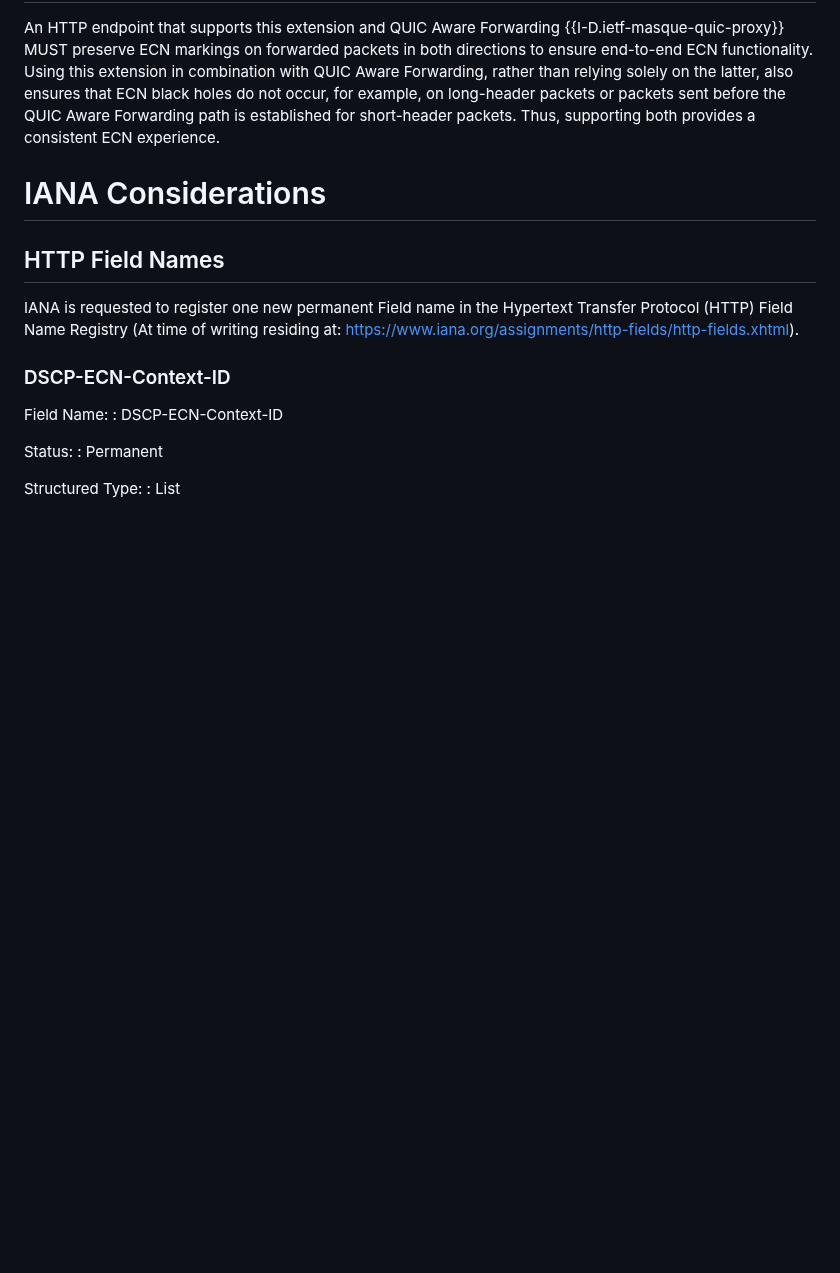
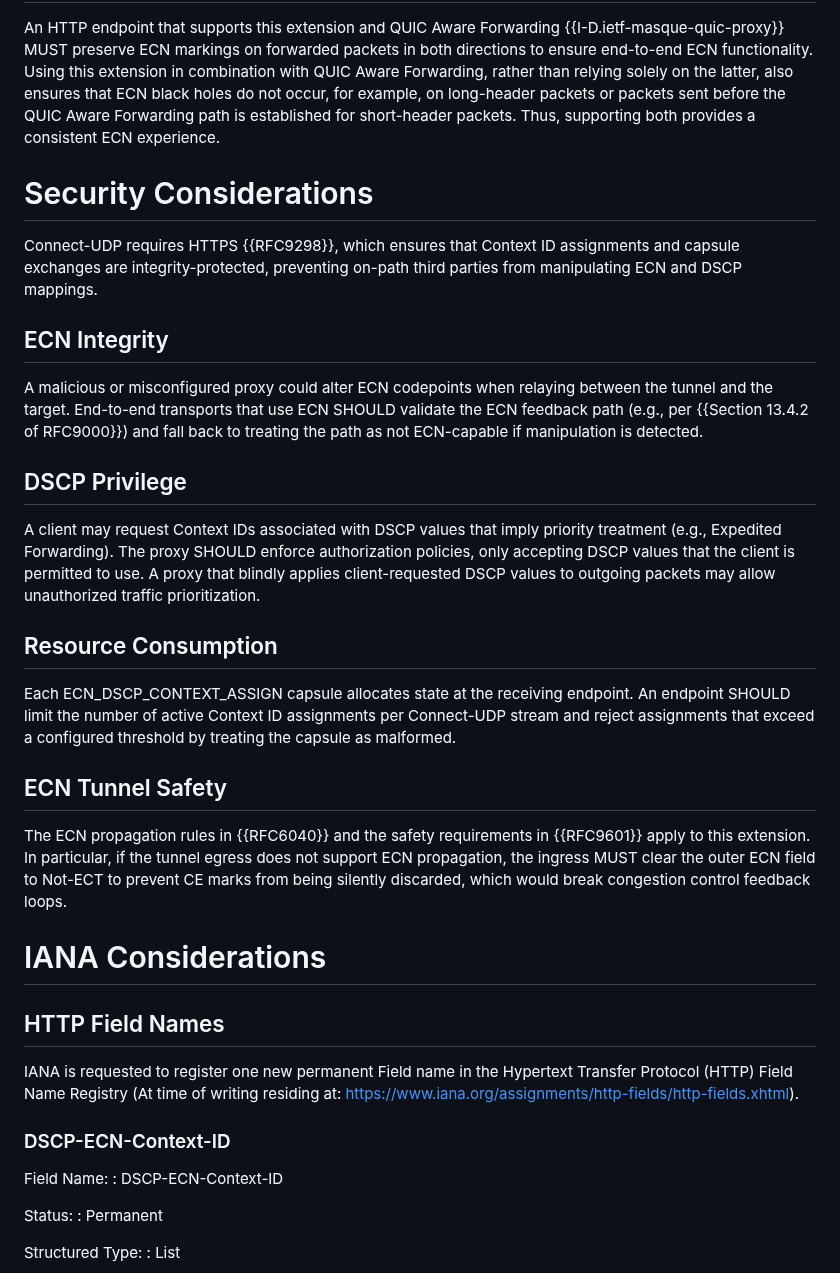
Before and after one commit to gloinul/masque-ecn, a Markdown page: draft-ietf-masque-connect-udp-ecn-dscp.md, the part around the change. Drawn GitHub-style; blank space fills up the shorter version.

Commit message:
Initial Security Considerations based on AI proposal.

```diff
--- a/draft-ietf-masque-connect-udp-ecn-dscp.md
+++ b/draft-ietf-masque-connect-udp-ecn-dscp.md
@@ -358,6 +358,42 @@ long-header packets or packets sent before the QUIC Aware Forwarding path is
 established for short-header packets. Thus, supporting both provides a
 consistent ECN experience.
 
+# Security Considerations
+
+Connect-UDP requires HTTPS {{RFC9298}}, which ensures that Context ID
+assignments and capsule exchanges are integrity-protected, preventing on-path
+third parties from manipulating ECN and DSCP mappings.
+
+## ECN Integrity
+
+A malicious or misconfigured proxy could alter ECN codepoints when relaying
+between the tunnel and the target. End-to-end transports that use ECN SHOULD
+validate the ECN feedback path (e.g., per {{Section 13.4.2 of RFC9000}}) and
+fall back to treating the path as not ECN-capable if manipulation is detected.
+
+## DSCP Privilege
+
+A client may request Context IDs associated with DSCP values that imply
+priority treatment (e.g., Expedited Forwarding). The proxy SHOULD enforce
+authorization policies, only accepting DSCP values that the client is permitted
+to use. A proxy that blindly applies client-requested DSCP values to outgoing
+packets may allow unauthorized traffic prioritization.
+
+## Resource Consumption
+
+Each ECN_DSCP_CONTEXT_ASSIGN capsule allocates state at the receiving endpoint.
+An endpoint SHOULD limit the number of active Context ID assignments per
+Connect-UDP stream and reject assignments that exceed a configured threshold by
+treating the capsule as malformed.
+
+## ECN Tunnel Safety
+
+The ECN propagation rules in {{RFC6040}} and the safety requirements in
+{{RFC9601}} apply to this extension. In particular, if the tunnel egress does
+not support ECN propagation, the ingress MUST clear the outer ECN field to
+Not-ECT to prevent CE marks from being silently discarded, which would break
+congestion control feedback loops.
+
 # IANA Considerations
 
 ## HTTP Field Names
```
